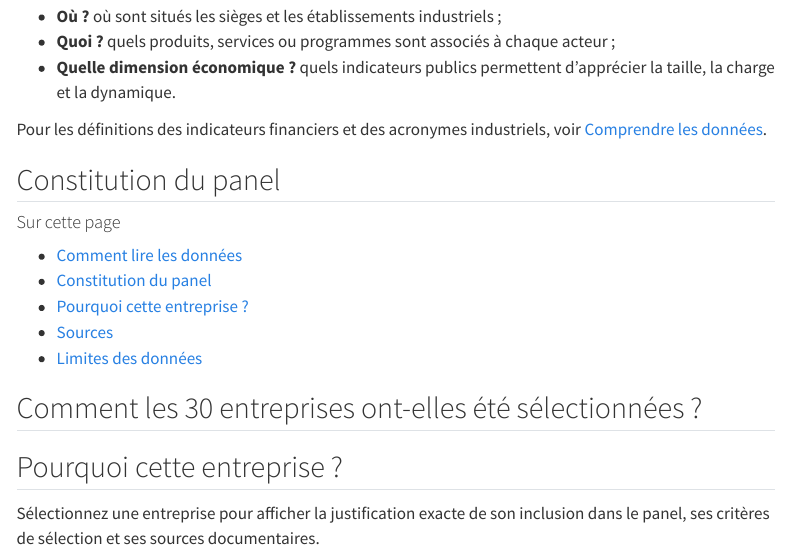
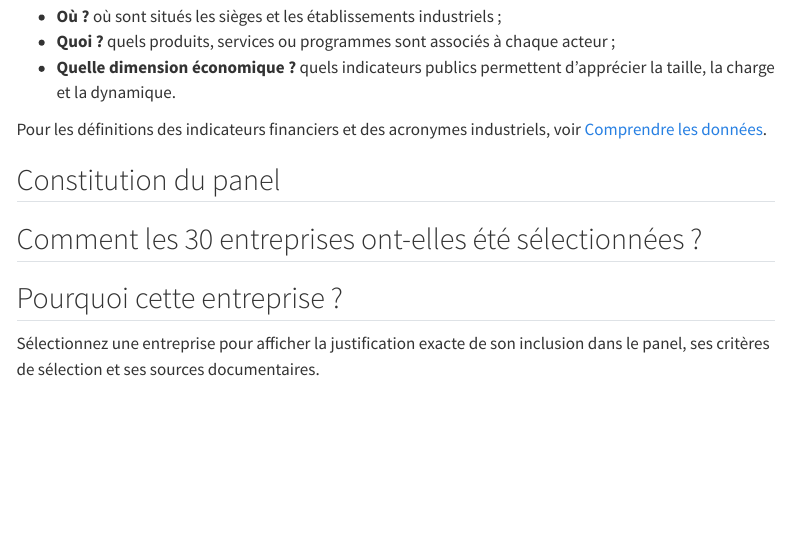
Before and after one commit to MaryleneH/Qqs_entreprises_BITD, a Quarto document (methodologie.qmd): the page in a window 1100 px wide, from 3690 px down. Rendered offline with R 4.5, knitr and Pandoc in place of Quarto, with nearby package versions; menus at the side of the page are left out.

Commit message:
méthodologie: titre lisible, sommaire Quarto seul, recherche de sources sans catalogue par défaut
Co-authored-by: MaryleneH <29755754+MaryleneH@users.noreply.github.com>

````diff
--- a/methodologie.qmd
+++ b/methodologie.qmd
@@ -304,17 +304,6 @@
 ## Constitution du panel {#constitution-du-panel}
 
 ```{=html}
-    <div class="panel-methodo-toc">
-      <h4>Sur cette page</h4>
-      <ul>
-        <li><a href="#comment-lire">Comment lire les données</a></li>
-        <li><a href="#constitution-du-panel">Constitution du panel</a></li>
-        <li><a href="#pourquoi-cette-entreprise">Pourquoi cette entreprise ?</a></li>
-        <li><a href="#sources">Sources</a></li>
-        <li><a href="#limites-des-donnees">Limites des données</a></li>
-      </ul>
-    </div>
-
     <h2 id="comment-les-entreprises-ont-elles-ete-selectionnees" class="panel-section-anchor">
       Comment les 30 entreprises ont-elles été sélectionnées ?
     </h2>
````
Also changed, not shown: methodologie.qmd (2 more changed lines), 1 other file.
